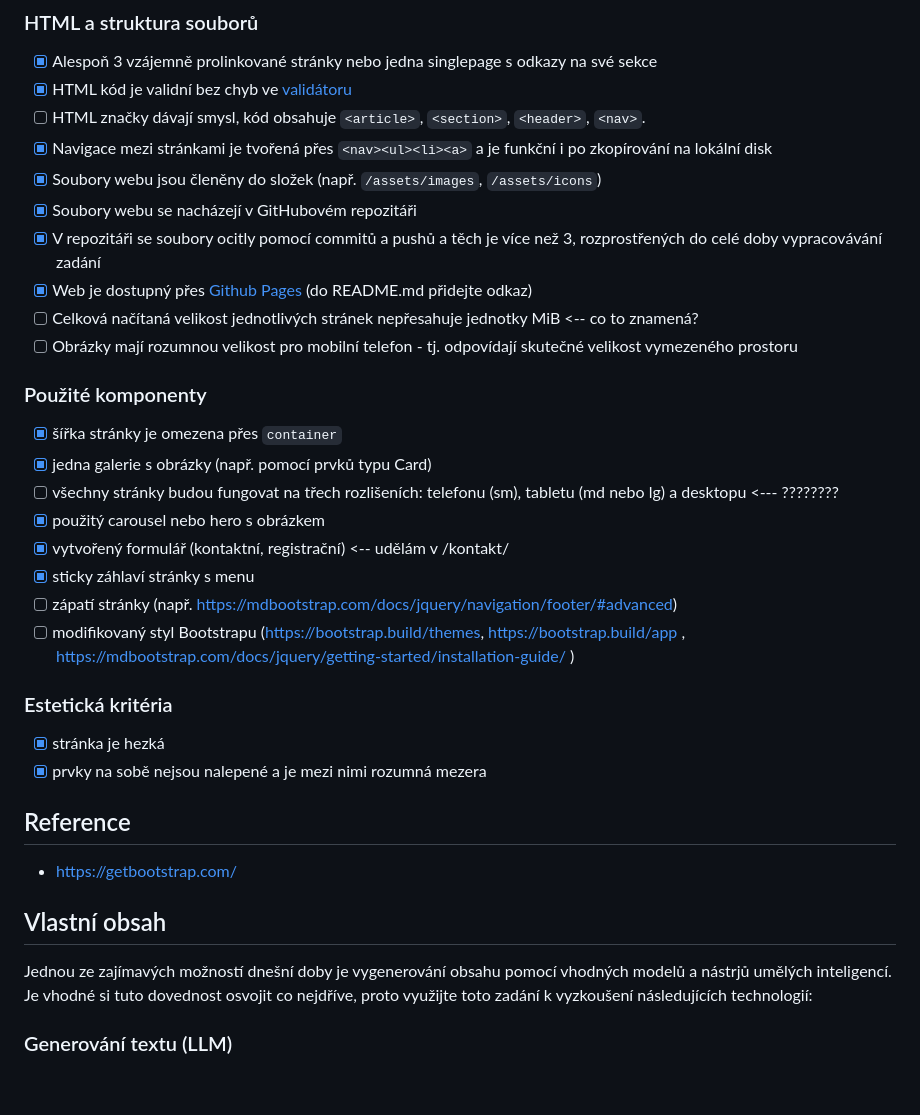
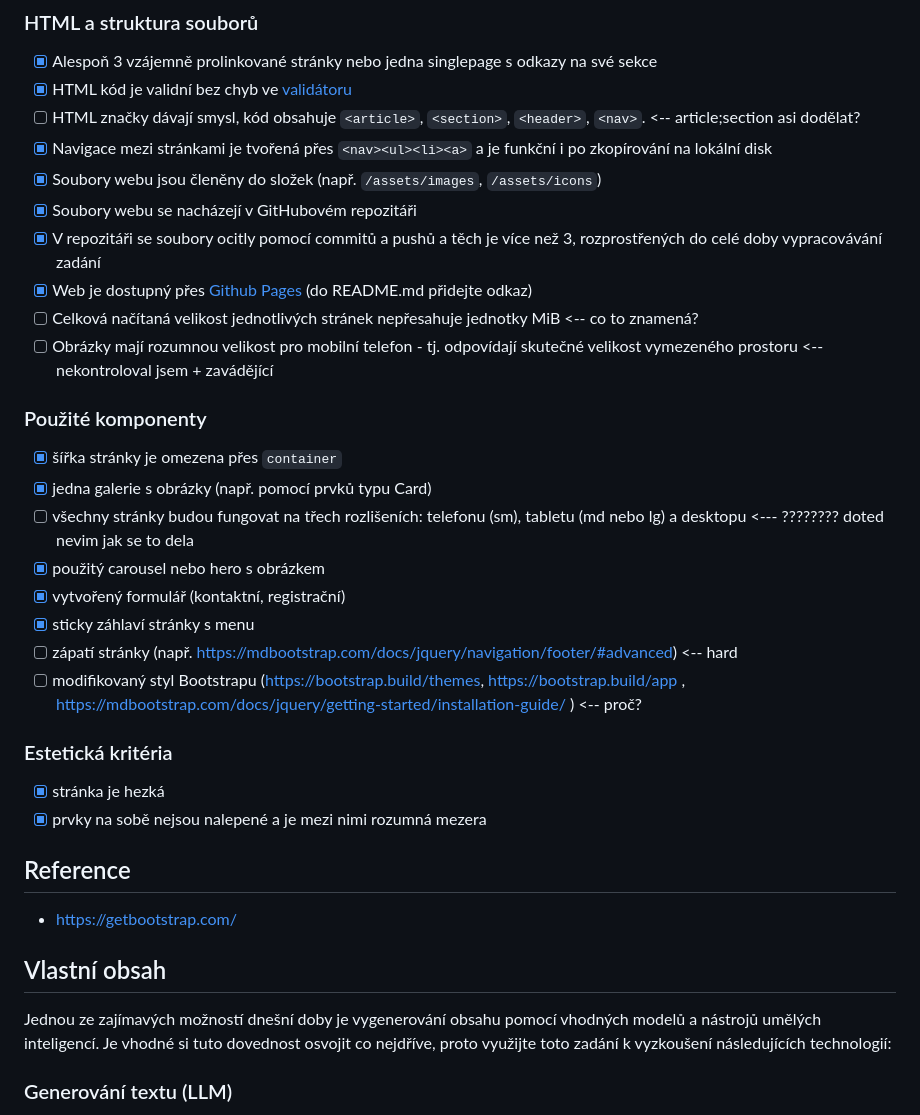
Before and after one commit to pslib-cz/2022-p1a-web-vlastni-bootstrap-steveruu, a Markdown page: README.md, the part around the change. Rendered like a GitHub page; blank space fills up the shorter version.

```diff
--- a/README.md
+++ b/README.md
@@ -12,25 +12,24 @@ Odkaz: https://pslib-cz.github.io/2022-p1a-web-vlastni-bootstrap-steveruu/
 
 * [x] Alespoň 3 vzájemně prolinkované stránky nebo jedna singlepage s odkazy na své sekce
 * [x] HTML kód je validní bez chyb ve [validátoru](https://validator.w3.org/)
-* [ ] HTML značky dávají smysl, kód obsahuje ``<article>``, ``<section>``, ``<header>``, ``<nav>``.
+* [ ] HTML značky dávají smysl, kód obsahuje ``<article>``, ``<section>``, ``<header>``, ``<nav>``. <-- article;section asi dodělat?
 * [x] Navigace mezi stránkami je tvořená přes ``<nav><ul><li><a>`` a je funkční i po zkopírování na lokální disk
 * [x] Soubory webu jsou členěny do složek (např. ``/assets/images``, ``/assets/icons``)
 * [x] Soubory webu se nacházejí v GitHubovém repozitáři
 * [x] V repozitáři se soubory ocitly pomocí commitů a pushů a těch je více než 3, rozprostřených do celé doby vypracovávání zadání
 * [x] Web je dostupný přes [Github Pages](https://pages.github.com/) (do README.md přidejte odkaz)
 * [ ] Celková načítaná velikost jednotlivých stránek nepřesahuje jednotky MiB <-- co to znamená?
-* [ ] Obrázky mají rozumnou velikost pro mobilní telefon - tj. odpovídají skutečné velikost vymezeného prostoru
-
+* [ ] Obrázky mají rozumnou velikost pro mobilní telefon - tj. odpovídají skutečné velikost vymezeného prostoru <-- nekontroloval jsem + zavádějící
 ### Použité komponenty
 
 * [x] šířka stránky je omezena přes ``container``
 * [x] jedna galerie s obrázky (např. pomocí prvků typu Card)
-* [ ] všechny stránky budou fungovat na třech rozlišeních: telefonu (sm), tabletu (md nebo lg) a desktopu <--- ????????
+* [ ] všechny stránky budou fungovat na třech rozlišeních: telefonu (sm), tabletu (md nebo lg) a desktopu <--- ???????? doted nevim jak se to dela
 * [x] použitý carousel nebo hero s obrázkem
-* [x] vytvořený formulář (kontaktní, registrační) <-- udělám v /kontakt/
+* [x] vytvořený formulář (kontaktní, registrační)
 * [x] sticky záhlaví stránky s menu
-* [ ] zápatí stránky (např. https://mdbootstrap.com/docs/jquery/navigation/footer/#advanced)
-* [ ] modifikovaný styl Bootstrapu (https://bootstrap.build/themes, https://bootstrap.build/app , https://mdbootstrap.com/docs/jquery/getting-started/installation-guide/ )
+* [ ] zápatí stránky (např. https://mdbootstrap.com/docs/jquery/navigation/footer/#advanced) <-- hard
+* [ ] modifikovaný styl Bootstrapu (https://bootstrap.build/themes, https://bootstrap.build/app , https://mdbootstrap.com/docs/jquery/getting-started/installation-guide/ ) <-- proč?
 
 ### Estetická kritéria
 * [x] stránka je hezká
@@ -42,7 +41,7 @@ Odkaz: https://pslib-cz.github.io/2022-p1a-web-vlastni-bootstrap-steveruu/
 
 ## Vlastní obsah
 
-Jednou ze zajímavých možností dnešní doby je vygenerování obsahu pomocí vhodných modelů a nástrjů umělých inteligencí. Je vhodné si tuto dovednost osvojit co nejdříve, proto využijte toto zadání k vyzkoušení následujících technologií:
+Jednou ze zajímavých možností dnešní doby je vygenerování obsahu pomocí vhodných modelů a nástrojů umělých inteligencí. Je vhodné si tuto dovednost osvojit co nejdříve, proto využijte toto zadání k vyzkoušení následujících technologií:
 
 ### Generování textu (LLM)
 
```
